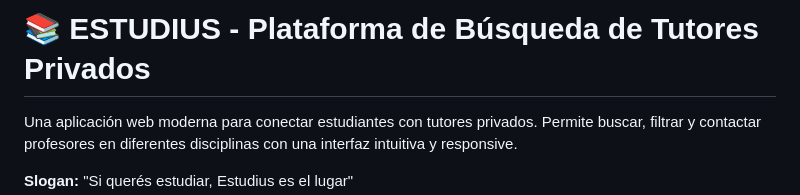
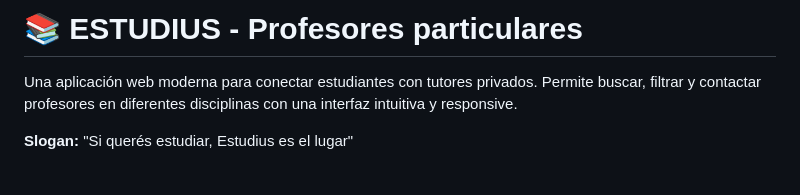
Before and after one commit to IvaMed/estudius, a Markdown page: README.md, the part around the change. Drawn GitHub-style; blank space fills up the shorter version.

Commit message:
Update project name and slogan in README

```diff
--- a/README.md
+++ b/README.md
@@ -1,4 +1,4 @@
-# 📚 ESTUDIUS - Plataforma de Búsqueda de Tutores Privados
+# 📚 ESTUDIUS - Profesores particulares
 
 Una aplicación web moderna para conectar estudiantes con tutores privados. Permite buscar, filtrar y contactar profesores en diferentes disciplinas con una interfaz intuitiva y responsive.
 
```
